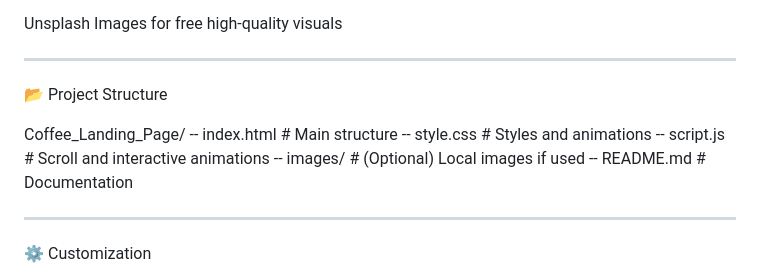
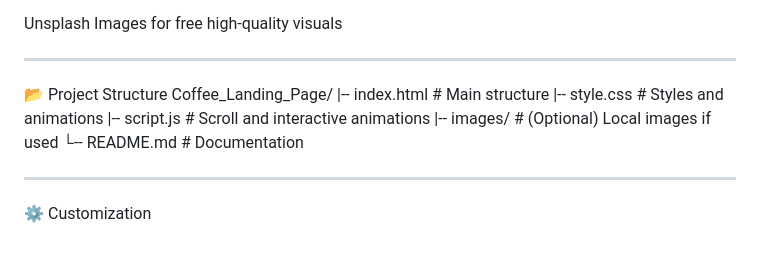
Before and after one commit to Abdul-Ruksar/coffee-landing-page, a Markdown page: README.md, the part around the change. Drawn GitHub-style; blank space fills up the shorter version.

```diff
--- a/README.md
+++ b/README.md
@@ -39,13 +39,13 @@ Unsplash Images for free high-quality visuals
 --------------------------------------------------------------------------------------------------------------------------------------------------------------------------------------------------------------------
 
 📂 Project Structure
+Coffee_Landing_Page/
+|-- index.html # Main structure
+|-- style.css # Styles and animations
+|-- script.js # Scroll and interactive animations
+|-- images/ # (Optional) Local images if used
+└-- README.md # Documentation
 
-Coffee_Landing_Page/
--- index.html # Main structure
--- style.css # Styles and animations
--- script.js # Scroll and interactive animations
--- images/ # (Optional) Local images if used
--- README.md # Documentation
 
 --------------------------------------------------------------------------------------------------------------------------------------------------------------------------------------------------------------------
 ⚙️ Customization
```
